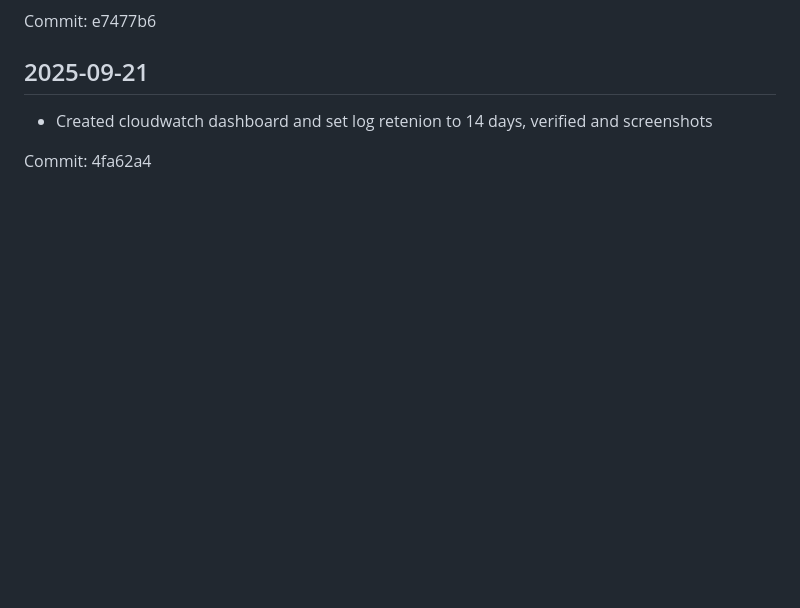
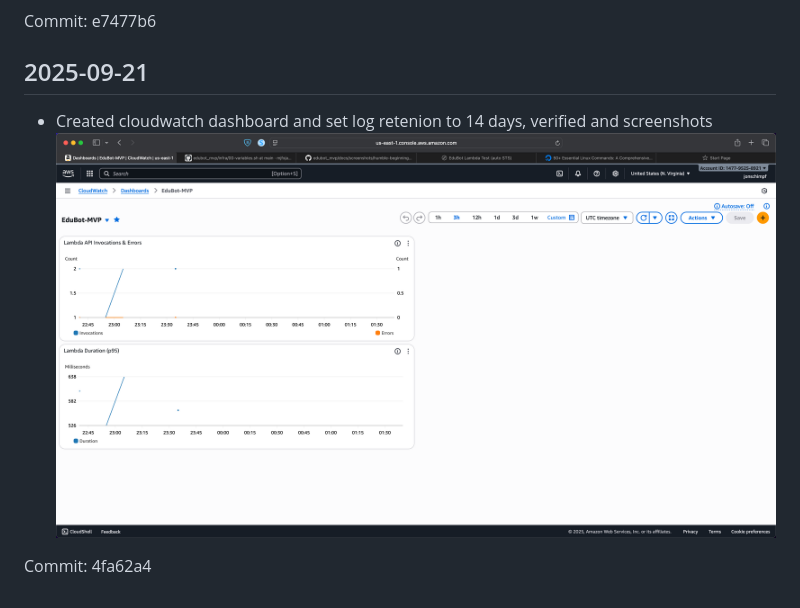
Before and after one commit to mjfxjas/edubot_mvp, a Markdown page: docs/dev-journal.md, the part around the change. Rendered like a GitHub page; pictures changed too: docs/screenshots/cloudwatch-dashboard.png (added); blank space fills up the shorter version.

Commit message:
journal(docs): dev journal entry, screenshot added (cloudwatch dashboard)

```diff
--- a/docs/dev-journal.md
+++ b/docs/dev-journal.md
@@ -78,5 +78,6 @@ Commit: e7477b6
 
 ## 2025-09-21
 - Created cloudwatch dashboard and set log retenion to 14 days, verified and screenshots
+![Cloudwatch Dashboard](screenshots/cloudwatch-dashboard.png)
 
 Commit: 4fa62a4
```
